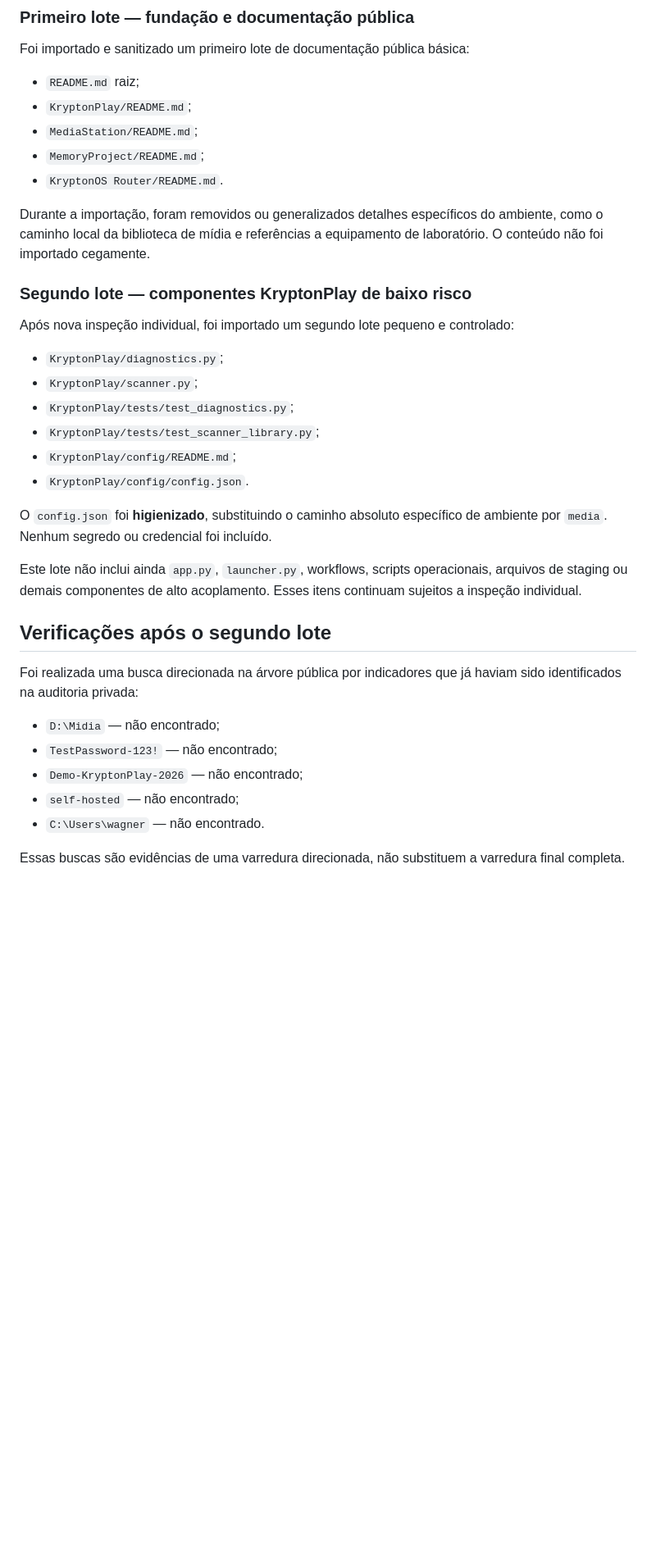
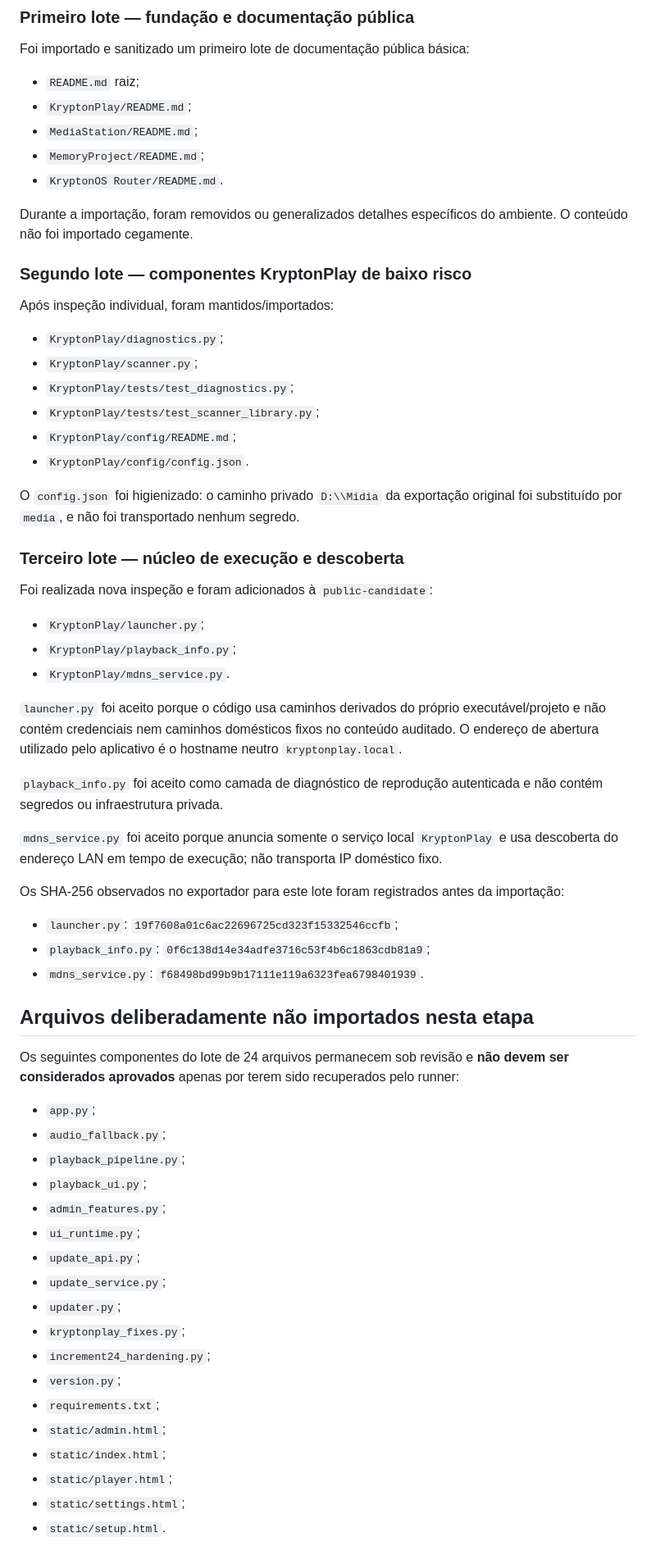
Before and after one commit to wagnerjunior164-glitch/Project_Krypton, a Markdown page: docs/ProjectKrypton/PUBLICATION-STATUS.md, the part around one of its changes. Shown at 82% size. GitHub-like rendering; blank space fills up the shorter version.

Commit message:
Documentar terceiro lote auditado da árvore pública

```diff
--- a/docs/ProjectKrypton/PUBLICATION-STATUS.md
+++ b/docs/ProjectKrypton/PUBLICATION-STATUS.md
@@ -47,11 +37,11 @@ Foi importado e sanitizado um primeiro lote de documentação pública básica:
 - `MemoryProject/README.md`;
 - `KryptonOS Router/README.md`.
 
-Durante a importação, foram removidos ou generalizados detalhes específicos do ambiente, como o caminho local da biblioteca de mídia e referências a equipamento de laboratório. O conteúdo não foi importado cegamente.
+Durante a importação, foram removidos ou generalizados detalhes específicos do ambiente. O conteúdo não foi importado cegamente.
 
 ### Segundo lote — componentes KryptonPlay de baixo risco
 
-Após nova inspeção individual, foi importado um segundo lote pequeno e controlado:
+Após inspeção individual, foram mantidos/importados:
 
 - `KryptonPlay/diagnostics.py`;
 - `KryptonPlay/scanner.py`;
@@ -60,18 +50,48 @@ Após nova inspeção individual, foi importado um segundo lote pequeno e contro
 - `KryptonPlay/config/README.md`;
 - `KryptonPlay/config/config.json`.
 
-O `config.json` foi **higienizado**, substituindo o caminho absoluto específico de ambiente por `media`. Nenhum segredo ou credencial foi incluído.
+O `config.json` foi higienizado: o caminho privado `D:\\Midia` da exportação original foi substituído por `media`, e não foi transportado nenhum segredo.
 
-Este lote não inclui ainda `app.py`, `launcher.py`, workflows, scripts operacionais, arquivos de staging ou demais componentes de alto acoplamento. Esses itens continuam sujeitos a inspeção individual.
+### Terceiro lote — núcleo de execução e descoberta
 
-## Verificações após o segundo lote
+Foi realizada nova inspeção e foram adicionados à `public-candidate`:
 
-Foi realizada uma busca direcionada na árvore pública por indicadores que já haviam sido identificados na auditoria privada:
+- `KryptonPlay/launcher.py`;
+- `KryptonPlay/playback_info.py`;
+- `KryptonPlay/mdns_service.py`.
 
-- `D:\Midia` — não encontrado;
-- `TestPassword-123!` — não encontrado;
-- `Demo-KryptonPlay-2026` — não encontrado;
-- `self-hosted` — não encontrado;
-- `C:\Users\wagner` — não encontrado.
+`launcher.py` foi aceito porque o código usa caminhos derivados do próprio executável/projeto e não contém credenciais nem caminhos domésticos fixos no conteúdo auditado. O endereço de abertura utilizado pelo aplicativo é o hostname neutro `kryptonplay.local`.
 
-Essas buscas são evidências de uma varredura direcionada, não substituem a varredura final completa.
+`playback_info.py` foi aceito como camada de diagnóstico de reprodução autenticada e não contém segredos ou infraestrutura privada.
+
+`mdns_service.py` foi aceito porque anuncia somente o serviço local `KryptonPlay` e usa descoberta do endereço LAN em tempo de execução; não transporta IP doméstico fixo.
+
+Os SHA-256 observados no exportador para este lote foram registrados antes da importação:
+
+- `launcher.py`: `19f7608a01c6ac22696725cd323f15332546ccfb`;
+- `playback_info.py`: `0f6c138d14e34adfe3716c53f4b6c1863cdb81a9`;
+- `mdns_service.py`: `f68498bd99b9b17111e119a6323fea6798401939`.
+
+## Arquivos deliberadamente não importados nesta etapa
+
+Os seguintes componentes do lote de 24 arquivos permanecem sob revisão e **não devem ser considerados aprovados** apenas por terem sido recuperados pelo runner:
+
+- `app.py`;
+- `audio_fallback.py`;
+- `playback_pipeline.py`;
+- `playback_ui.py`;
+- `admin_features.py`;
+- `ui_runtime.py`;
+- `update_api.py`;
+- `update_service.py`;
+- `updater.py`;
+- `kryptonplay_fixes.py`;
+- `increment24_hardening.py`;
+- `version.py`;
+- `requirements.txt`;
+- `static/admin.html`;
+- `static/index.html`;
+- `static/player.html`;
+- `static/settings.html`;
+- `static/setup.html`.
+
```
Also changed, not shown: other parts of docs/ProjectKrypton/PUBLICATION-STATUS.md (+34 -16 lines).
